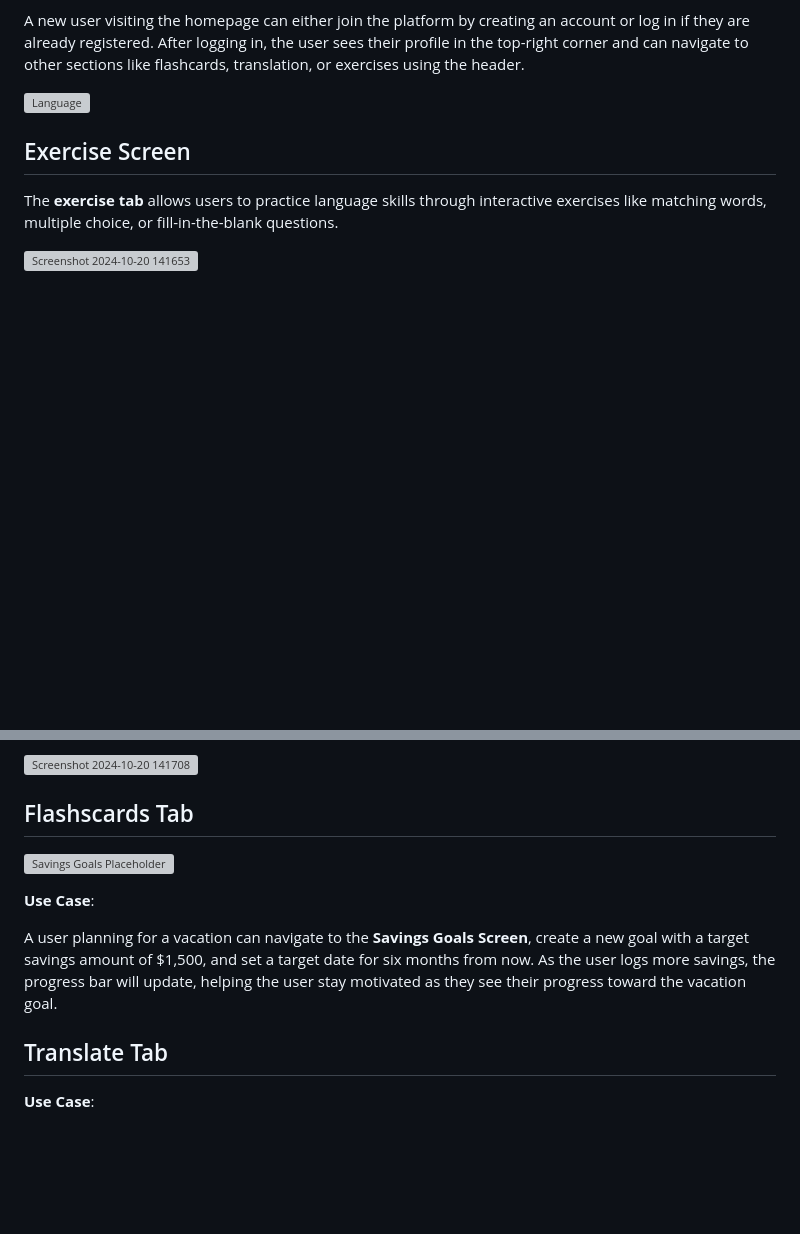
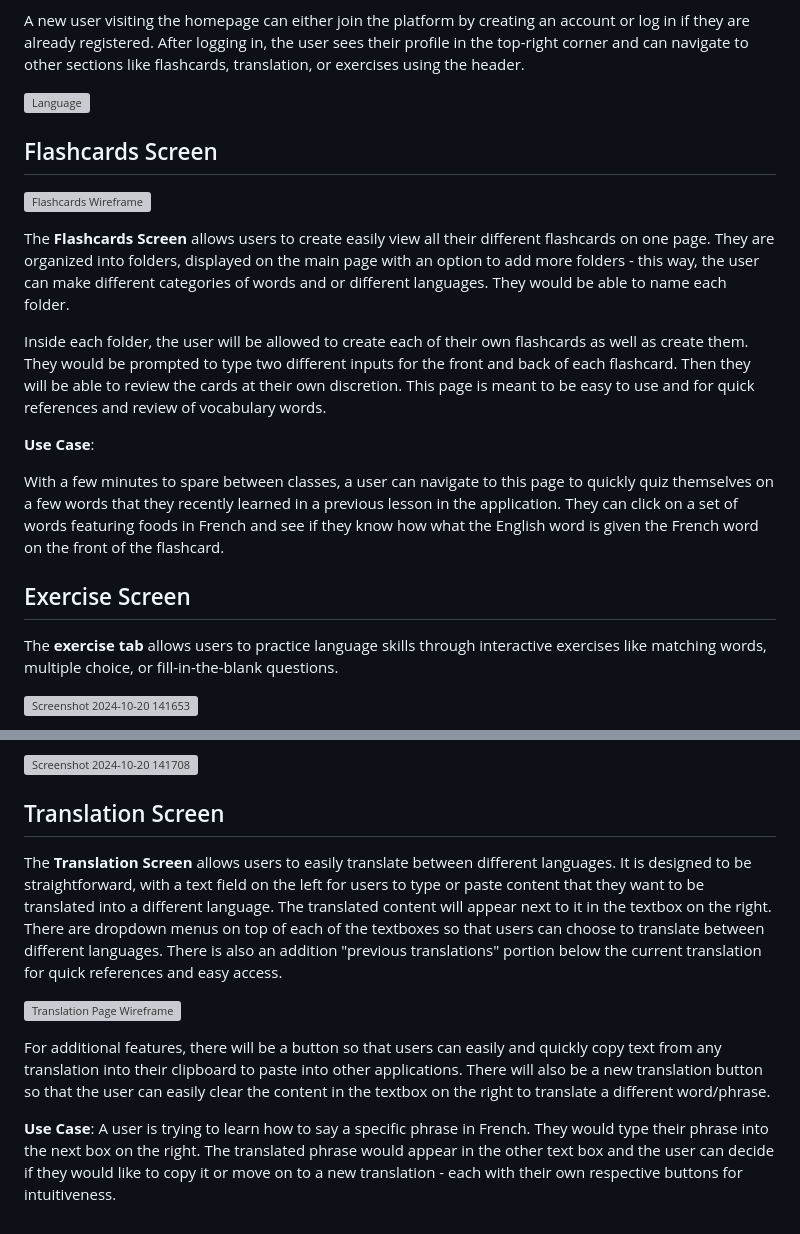
Before and after one commit to mehtapvt010/language-study-app, a Markdown page: team/m2/ui-diagrams.md, 2 parts joined by grey strips. Drawn GitHub-style; blank space fills up the shorter version; grey boxes are pictures that could not be loaded.

Commit message:
Update ui-diagrams.md
Added the info for flashcards tab and the translation tab

```diff
--- a/team/m2/ui-diagrams.md
+++ b/team/m2/ui-diagrams.md
@@ -22,6 +22,20 @@ A new user visiting the homepage can either join the platform by creating an acc
 
 ![Language](https://github.com/user-attachments/assets/1c53d33c-bd61-48db-beea-c4fc64426897)
 
+## Flashcards Screen
+![Flashcards Wireframe](https://imgur.com/a/KLUPumx)
+
+
+The **Flashcards Screen** allows users to create easily view all their different flashcards on one page. They are organized into folders, displayed on the main page with an option to add more folders - this way, the user can make different categories of words and or different languages. They would be able to name each folder.
+
+
+Inside each folder, the user will be allowed to create each of their own flashcards as well as create them. They would be prompted to type two different inputs for the front and back of each flashcard. Then they will be able to review the cards at their own discretion. This page is meant to be easy to use and for quick references and review of vocabulary words.
+
+
+**Use Case**:
+
+
+With a few minutes to spare between classes, a user can navigate to this page to quickly quiz themselves on a few words that they recently learned in a previous lesson in the application. They can click on a set of words featuring foods in French and see if they know how what the English word is given the French word on the front of the flashcard.
 
 ## Exercise Screen
 
@@ -42,16 +56,12 @@ The layout of this screen is kept minimal to avoid overwhelming the user.
 
 ![Screenshot 2024-10-20 141708](https://github.com/user-attachments/assets/7b67ea36-507d-4f1a-98b6-056898e071ce)
 
-## Flashscards Tab
+## Translation Screen
 
-![Savings Goals Placeholder](https://via.placeholder.com/400x300.png?text=Savings+Goals+UI)
+The **Translation Screen** allows users to easily translate between different languages. It is designed to be straightforward, with a text field on the left for users to type or paste content that they want to be translated into a different language. The translated content will appear next to it in the textbox on the right. There are dropdown menus on top of each of the textboxes so that users can choose to translate between different languages. There is also an addition "previous translations" portion below the current translation for quick references and easy access.
 
+![Translation Page Wireframe](https://imgur.com/a/QDTFCSC)
 
-**Use Case**:
+For additional features, there will be a button so that users can easily and quickly copy text from any translation into their clipboard to paste into other applications. There will also be a new translation button so that the user can easily clear the content in the textbox on the right to translate a different word/phrase.
 
-A user planning for a vacation can navigate to the **Savings Goals Screen**, create a new goal with a target savings amount of $1,500, and set a target date for six months from now. As the user logs more savings, the progress bar will update, helping the user stay motivated as they see their progress toward the vacation goal.
-
-## Translate Tab
-
-
-**Use Case**:
+**Use Case**: A user is trying to learn how to say a specific phrase in French. They would type their phrase into the next box on the right. The translated phrase would appear in the other text box and the user can decide if they would like to copy it or move on to a new translation - each with their own respective buttons for intuitiveness.
```
